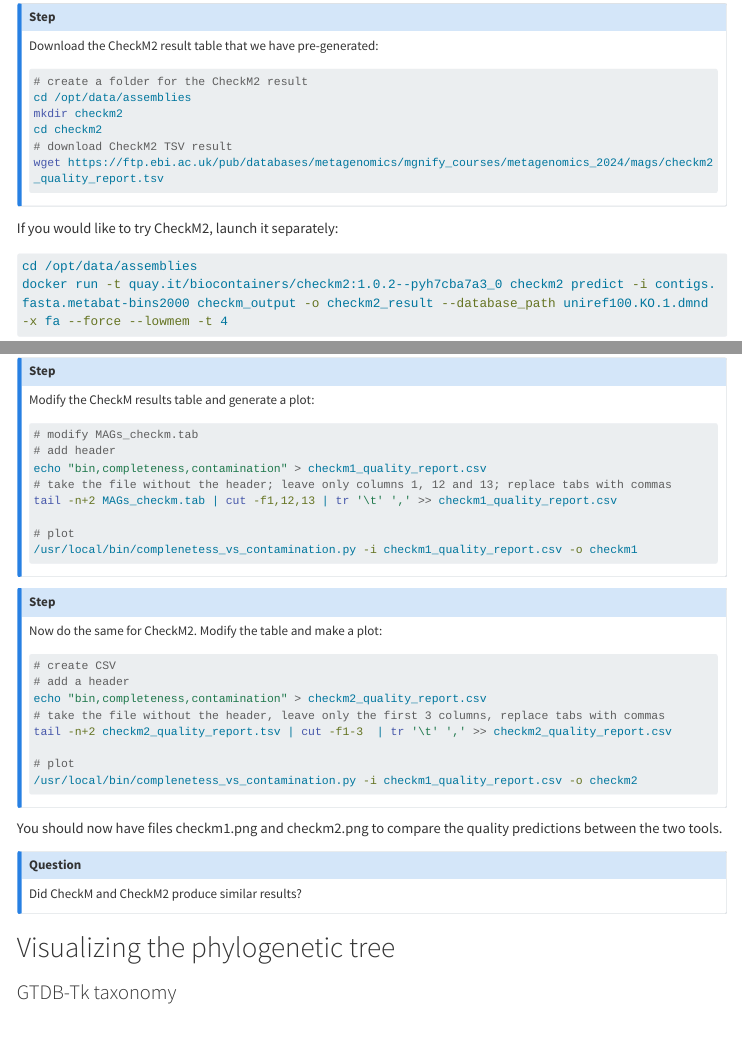
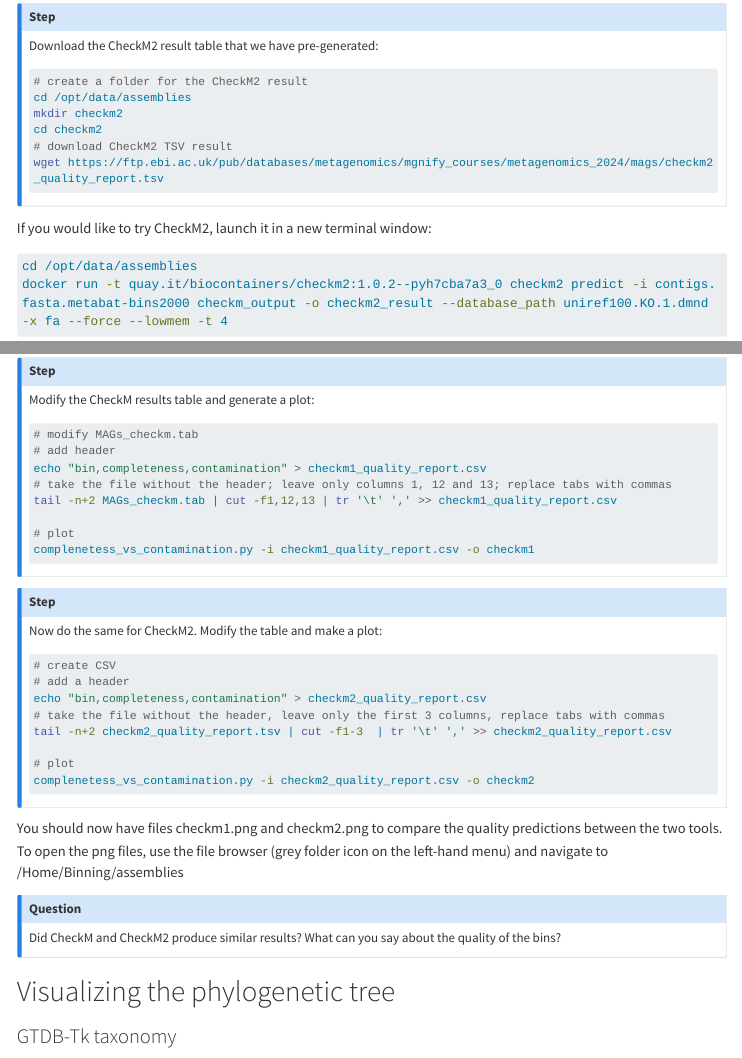
Before and after one commit to EBI-Metagenomics/metagenomics-bioinformatics-mgnify-2025, a Quarto document (sessions/mags.qmd): the page in a window 1100 px wide, from 4390 px down, and a second part further down, joined at a grey line. Rendered offline with R 4.5, knitr and Pandoc in place of Quarto, with nearby package versions; menus at the side of the page are left out; long lines of code are wrapped.

Commit message:
Edits to the mags session

````diff
--- a/sessions/mags.qmd
+++ b/sessions/mags.qmd
@@ -284,7 +284,7 @@ wget https://ftp.ebi.ac.uk/pub/databases/metagenomics/mgnify_courses/metagenomic
 ```
 :::
 
-If you would like to try CheckM2, launch it separately:
+If you would like to try CheckM2, launch it in a new terminal window:
 
 ```bash
 cd /opt/data/assemblies
@@ -307,7 +307,7 @@ echo "bin,completeness,contamination" > checkm1_quality_report.csv
 tail -n+2 MAGs_checkm.tab | cut -f1,12,13 | tr '\t' ',' >> checkm1_quality_report.csv
 
 # plot
-/usr/local/bin/complenetess_vs_contamination.py -i checkm1_quality_report.csv -o checkm1
+complenetess_vs_contamination.py -i checkm1_quality_report.csv -o checkm1
 ```
 :::
 
@@ -321,14 +321,16 @@ echo "bin,completeness,contamination" > checkm2_quality_report.csv
 tail -n+2 checkm2_quality_report.tsv | cut -f1-3  | tr '\t' ',' >> checkm2_quality_report.csv
 
 # plot
-/usr/local/bin/complenetess_vs_contamination.py -i checkm1_quality_report.csv -o checkm2
+complenetess_vs_contamination.py -i checkm2_quality_report.csv -o checkm2
 ```
 :::
 
 You should now have files checkm1.png and checkm2.png to compare the quality predictions between the two tools.
+To open the png files, use the file browser (grey folder icon on the left-hand menu) and navigate to
+/Home/Binning/assemblies
 
 :::{.callout-question .callout-tip}
-Did CheckM and CheckM2 produce similar results?
+Did CheckM and CheckM2 produce similar results? What can you say about the quality of the bins?
 :::
 
 # Visualizing the phylogenetic tree
````
